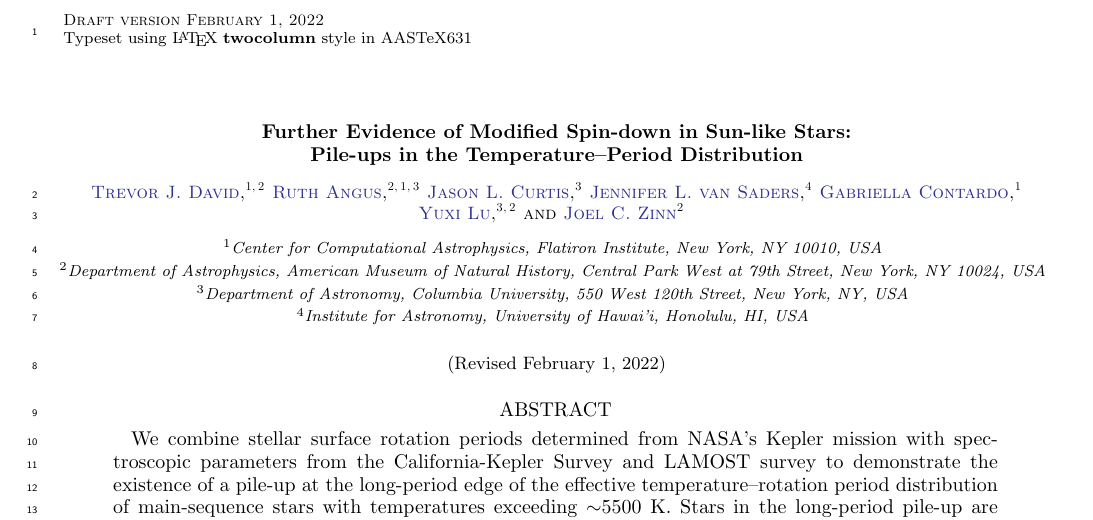
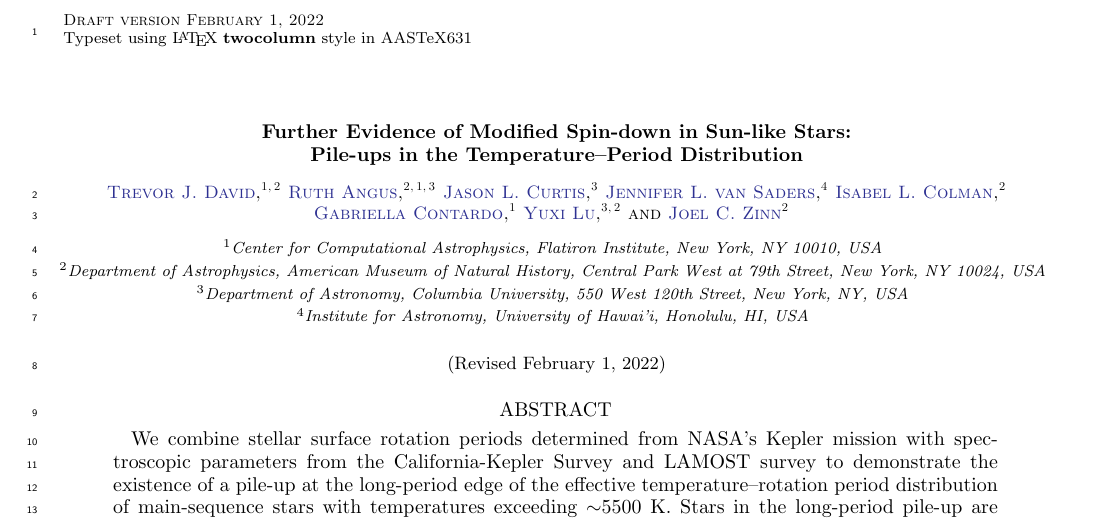
Before and after one commit to trevordavid/rossby-ridge, a LaTeX paper (src/ms.tex): part of page 1 of 26, cut so that both start at the same text. Compiled offline with pdfLaTeX.

Commit message:
adding IC

```diff
--- a/src/ms.tex
+++ b/src/ms.tex
@@ -241,6 +241,9 @@
 
 \author[0000-0002-4284-8638]{Jennifer L.~van Saders}
 \affil{\ifa}
+
+\author[0000-0001-8196-516X]{Isabel L.~Colman}
+\affil{\amnh}
 
 \author[0000-0002-3011-4784]{Gabriella Contardo}
 \affil{\cca}
```
